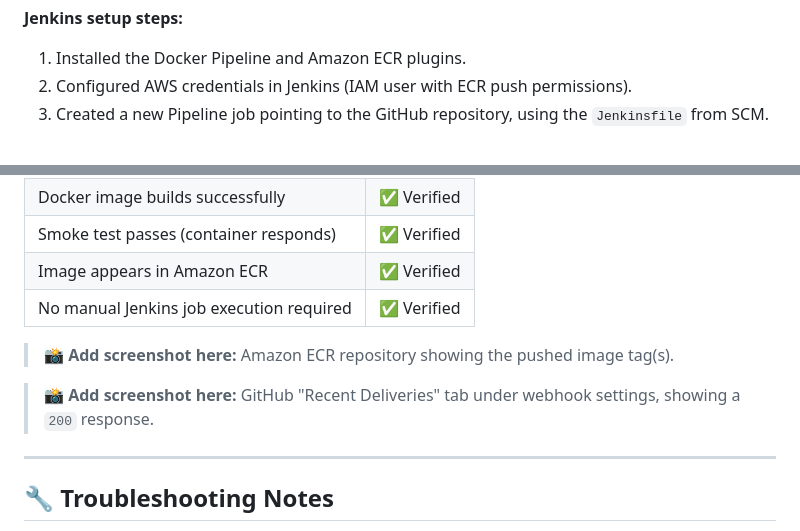
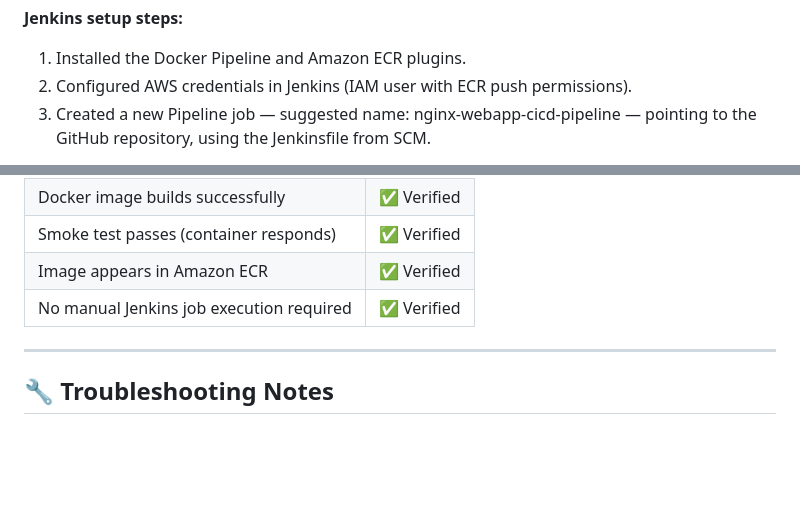
Before and after one commit to sinsha-c/jenkins-docker-ecr-webhook, a Markdown page: README.md, 2 parts joined by grey strips. GitHub-like rendering; blank space fills up the shorter version.

```diff
--- a/README.md
+++ b/README.md
@@ -173,5 +183,5 @@ pipeline {
 **Jenkins setup steps:**
 1. Installed the Docker Pipeline and Amazon ECR plugins.
 2. Configured AWS credentials in Jenkins (IAM user with ECR push permissions).
-3. Created a new Pipeline job pointing to the GitHub repository, using the `Jenkinsfile` from SCM.
+3. Created a new Pipeline job — suggested name: nginx-webapp-cicd-pipeline — pointing to the GitHub repository, using the Jenkinsfile from SCM.
 
@@ -204,10 +245,6 @@ pipeline {
 | Smoke test passes (container responds)    | ✅ Verified |
 | Image appears in Amazon ECR               | ✅ Verified |
 | No manual Jenkins job execution required  | ✅ Verified |
-
-> 📸 **Add screenshot here:** Amazon ECR repository showing the pushed image tag(s).
-
-> 📸 **Add screenshot here:** GitHub "Recent Deliveries" tab under webhook settings, showing a `200` response.
 
 ---
 
```
Also changed, not shown: other parts of README.md (+49 -8 lines).
